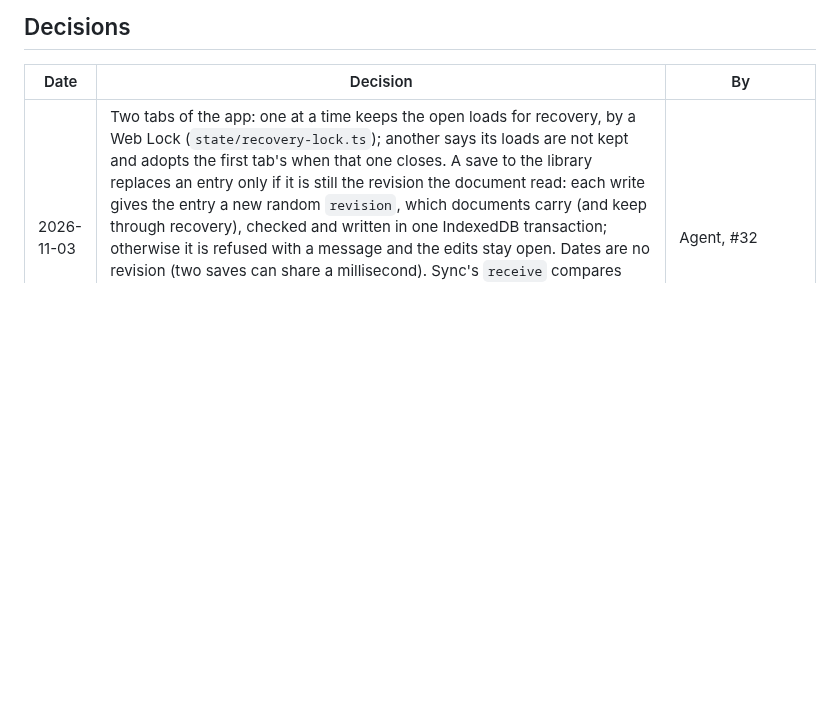
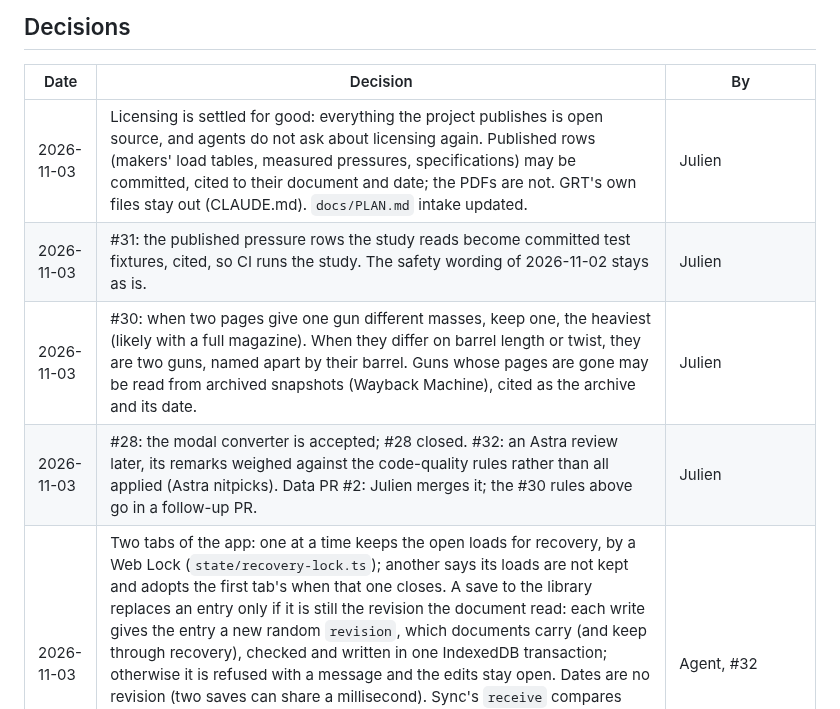
Before and after one commit to AnnoyingTechnology/gordons-legacy, a Markdown page: docs/PROGRESS.md, the part around the change. Rendered like a GitHub page; blank space fills up the shorter version.

Commit message:
Record the maintainer's answers: open source throughout, pressure rows as fixtures, gun conflict rules (#28, #30, #31, #32)

```diff
--- a/docs/PROGRESS.md
+++ b/docs/PROGRESS.md
@@ -99,6 +99,10 @@ Reverse-engineering workspace (local, never committed; procedure in `docs/model/
 
 | Date | Decision | By |
 |---|---|---|
+| 2026-11-03 | Licensing is settled for good: everything the project publishes is open source, and agents do not ask about licensing again. Published rows (makers' load tables, measured pressures, specifications) may be committed, cited to their document and date; the PDFs are not. GRT's own files stay out (CLAUDE.md). `docs/PLAN.md` intake updated. | Julien |
+| 2026-11-03 | #31: the published pressure rows the study reads become committed test fixtures, cited, so CI runs the study. The safety wording of 2026-11-02 stays as is. | Julien |
+| 2026-11-03 | #30: when two pages give one gun different masses, keep one, the heaviest (likely with a full magazine). When they differ on barrel length or twist, they are two guns, named apart by their barrel. Guns whose pages are gone may be read from archived snapshots (Wayback Machine), cited as the archive and its date. | Julien |
+| 2026-11-03 | #28: the modal converter is accepted; #28 closed. #32: an Astra review later, its remarks weighed against the code-quality rules rather than all applied (Astra nitpicks). Data PR #2: Julien merges it; the #30 rules above go in a follow-up PR. | Julien |
 | 2026-11-03 | Two tabs of the app: one at a time keeps the open loads for recovery, by a Web Lock (`state/recovery-lock.ts`); another says its loads are not kept and adopts the first tab's when that one closes. A save to the library replaces an entry only if it is still the revision the document read: each write gives the entry a new random `revision`, which documents carry (and keep through recovery), checked and written in one IndexedDB transaction; otherwise it is refused with a message and the edits stay open. Dates are no revision (two saves can share a millisecond). Sync's `receive` compares against the stored entry in the same way. Guns and stock items follow the same rule (`entry-revision.ts`); a batch writes its items over the revisions it read, all in one transaction (`putAllIf`). No merge and no live refresh between tabs: the rare case is made safe, not seamless. | Agent, #32 |
 | 2026-11-03 | The OBT tool's searches (`calibrateToVelocity`, `chargeForLeadTime`, `fitTemperatureCoefficients`) take the engine to simulate with, and the app passes the selected one, as it does everywhere else; GRT's rule that a step must have a 10 %-of-peak time applies to GRT Traditional only, since R1 has none when its pressure starts at a tenth of its peak. | Agent, #32 |
 | 2026-11-02 | Two pinned dependencies for #21: `qrcode-generator` 2.0.4 (MIT, no dependencies) draws the QR codes, and `jsqr` 1.4.0 (Apache-2.0, no dependencies) reads them where the browser has no `BarcodeDetector` (Safari, Firefox). Writing a QR encoder and decoder (Reed-Solomon, masks, perspective) would be thousands of lines of code that is not this project's subject. Together about 150 kB minified in the bundle. | Agent, #21 |
```
Also changed, not shown: docs/PLAN.md (+4 -2 lines).
